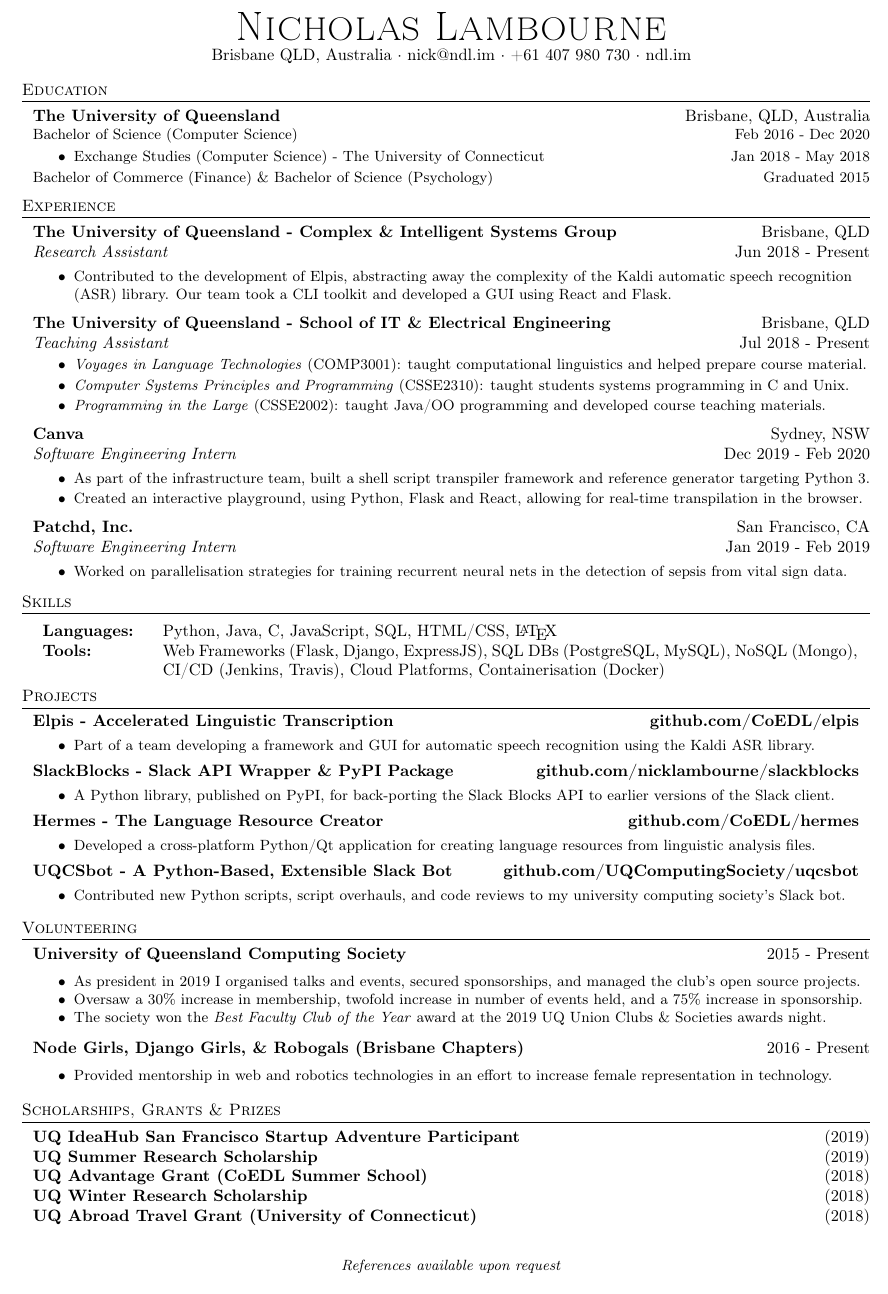
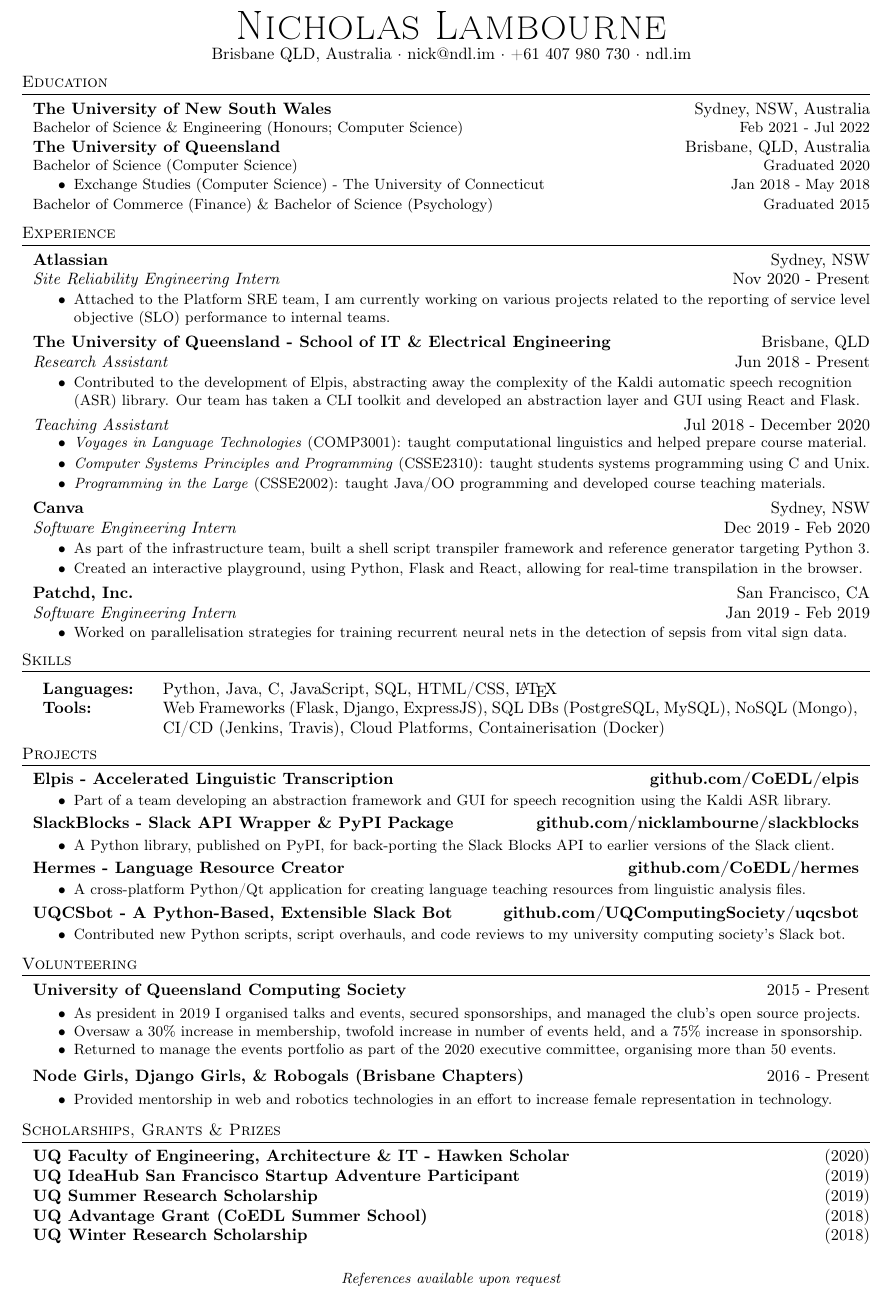
Before and after one commit to nicklambourne/resume, a LaTeX CV (resume.tex): part of the page, cut so that both start at the same text. Compiled offline with pdfLaTeX.

Commit message:
atlassian + links

```diff
--- a/resume.tex
+++ b/resume.tex
@@ -87,9 +87,13 @@
 
 %==== Education ====%
 \header{Education}
-\textbf{The University of Queensland}\hfill Brisbane, QLD, Australia\\
+\textbf{\href{https://www.unsw.edu.au/}{The University of New South Wales}}\hfill Sydney, NSW, Australia\\
+\begin{degrees}
+	Bachelor of Science \& Engineering (Honours; Computer Science) \hfill Feb 2021 - Jul 2022
+\end{degrees}
+\textbf{\href{https://uq.edu.au/}{The University of Queensland}}\hfill Brisbane, QLD, Australia\\
 \begin {degrees}
-Bachelor of Science (Computer Science) \hfill Feb 2016 - Dec 2020\\
+Bachelor of Science (Computer Science) \hfill Graduated 2020\\
 \begin{itemize}[noitemsep,topsep=0pt]
 	\setlength{\itemsep}{0pt}
     \setlength{\parskip}{0pt}
@@ -111,33 +115,35 @@
 \vspace{2mm}
 \header{Experience}
 
+\textbf{\href{https://www.atlassian.com/}{Atlassian}} \hfill Sydney, NSW\\
+\textit{Site Reliability Engineering Intern} \hfill Nov 2020 - Present \\
+\begin{myitemize}
+	\item Attached to the Platform SRE team, I am currently working on various projects related to the reporting of service level objective (SLO) performance to internal teams.
+\end{myitemize}
 
-\textbf{The University of Queensland - Complex \& Intelligent Systems Group} \hfill Brisbane, QLD\\
+\textbf{\href{https://www.itee.uq.edu.au/}{The University of Queensland - School of IT \& Electrical Engineering}} \hfill Brisbane, QLD\\
 \textit{Research Assistant} \hfill Jun 2018 - Present\\
 \begin{myitemize} \itemsep 0.5mm
-	\item Contributed to the development of \href{https://github.com/CoEDL/elpis}{Elpis}, abstracting away the complexity of the Kaldi automatic speech recognition (ASR) library. Our team took a CLI toolkit and developed a GUI using React and Flask.
+	\item Contributed to the development of \href{https://github.com/CoEDL/elpis}{Elpis}, abstracting away the complexity of the Kaldi automatic speech recognition (ASR) library. Our team has taken a CLI toolkit and developed an abstraction layer and GUI using React and Flask.
 %	\item Developed resource creation software for the Ngukurr OPIE Social Robot Project (see Hermes, below).
 \end{myitemize}
-
-\textbf{The University of Queensland - School of IT \& Electrical Engineering} \hfill Brisbane, QLD\\
-\textit{Teaching Assistant} \hfill Jul 2018 - Present\\
+\textit{Teaching Assistant} \hfill Jul 2018 - December 2020\\
 \vspace{-0.5mm}
 \begin{myitemize} \itemsep 0.5mm
 	\item \textit{Voyages in Language Technologies} (COMP3001): taught computational linguistics and helped prepare course material.
-	\item \textit{Computer Systems Principles and Programming} (CSSE2310): taught students systems programming in C and Unix.
+	\item \textit{Computer Systems Principles and Programming} (CSSE2310): taught students systems programming using C and Unix.
 	\item \textit{Programming in the Large} (CSSE2002): taught Java/OO programming and developed course teaching materials.
 %	\item Responsible for teams of first-year engineering students taking the course \textit{Engineering Modelling and Problem Solving} (ENGG1200), in which they utilise industry tools including CREO and Matlab to design, build and test a model UAV.
 \end{myitemize}
 
-
-\textbf{Canva} \hfill Sydney, NSW\\
+\textbf{\href{https://www.canva.com/}{Canva}} \hfill Sydney, NSW\\
 \textit{Software Engineering Intern} \hfill Dec 2019 - Feb 2020\\
 \begin{myitemize} \itemsep 0.5mm
 	\item As part of the infrastructure team, built a shell script transpiler framework and reference generator targeting Python 3.
 	\item Created an interactive playground, using Python, Flask and React, allowing for real-time transpilation in the browser.
 \end{myitemize}
 
-\textbf{Patchd, Inc.} \hfill San Francisco, CA\\
+\textbf{\href{https://www.patchdmedical.com/}{Patchd, Inc.}} \hfill San Francisco, CA\\
 \textit{Software Engineering Intern} \hfill  Jan 2019 - Feb 2019\\
 \begin{myitemize} \itemsep 0.5mm
 %	\item Patchd is a Y-Combinator backed startup working on the detection of sepsis from vital sign data using machine learning.
@@ -167,19 +173,19 @@
 
 \header{Projects}
 
-\textbf{{Elpis - Accelerated Linguistic Transcription}} \hfill \textbf{\href{https://github.com/CoEDL/elpis}{github.com/CoEDL/elpis}}
+\textbf{\href{https://github.com/CoEDL/elpis}{Elpis - Accelerated Linguistic Transcription \hfill github.com/CoEDL/elpis}}
 \begin{singleitem}
-	\item Part of a team developing a framework and GUI for automatic speech recognition using the Kaldi ASR library.
+	\item Part of a team developing an abstraction framework and GUI for speech recognition using the Kaldi ASR library.
 \end{singleitem}
 
-\textbf{SlackBlocks - Slack API Wrapper \& PyPI Package} \hfill \textbf{\href{https://github.com/nicklambourne/slackblocks}{github.com/nicklambourne/slackblocks}}
+\textbf{\href{https://github.com/nicklambourne/slackblocks}{SlackBlocks - Slack API Wrapper \& PyPI Package \hfill github.com/nicklambourne/slackblocks}}
 \begin{singleitem}
 	\item A Python library, published on PyPI, for back-porting the Slack Blocks API to earlier versions of the Slack client.
 \end{singleitem}
 
-\textbf{{Hermes - The Language Resource Creator}} \hfill \textbf{\href{https://github.com/CoEDL/hermes}{github.com/CoEDL/hermes}}
+\textbf{\href{https://github.com/CoEDL/hermes}{Hermes - Language Resource Creator \hfill github.com/CoEDL/hermes}}
 \begin{singleitem}
-	\item Developed a cross-platform Python/Qt application for creating language resources from linguistic analysis files.
+	\item A cross-platform Python/Qt application for creating language teaching resources from linguistic analysis files.
 \end{singleitem}
 
 %\textbf{\href{https://ndl.im}{ndl.im} (\href{https://github.com/nicklambourne/personal}{https://github.com/nicklambourne/personal})}
@@ -187,7 +193,7 @@
 %	\item Personal website built using NodeJS, ExpressJS and MongoDB with an automated build pipeline and Jenkins for CI/CD.
 %\end{singleitem}
 
-\textbf{UQCSbot - A Python-Based, Extensible Slack Bot} \hfill \textbf{\href{https://github.com/UQComputingSociety/uqcsbot}{github.com/UQComputingSociety/uqcsbot}}
+\textbf{\href{https://github.com/UQComputingSociety/uqcsbot}{UQCSbot - A Python-Based, Extensible Slack Bot \hfill github.com/UQComputingSociety/uqcsbot}}
 \begin{singleitem}
 	\item Contributed new Python scripts, script overhauls, and code reviews to my university computing society's Slack bot.
 \end{singleitem}
@@ -202,14 +208,15 @@
 \vspace{1mm}
 
 \header{Volunteering}
-\textbf{University of Queensland Computing Society} \hfill 2015 - Present\\
+\textbf{\href{https://uqcs.org}{University of Queensland Computing Society}} \hfill 2015 - Present\\
 \begin{singleitem}
 %	\item Elected president of the 500 member society for the 2019 academic year.  An active member since 2014.
 	\item As president in 2019 I organised talks and events, secured sponsorships, and managed the club's open source projects.
 	\item Oversaw a 30\% increase in membership, twofold increase in number of events held, and a 75\% increase in sponsorship.
-	\item The society won the \textit{Best Faculty Club of the Year} award at the 2019 UQ Union Clubs \& Societies awards night.
+%	\item The society won the \textit{Best Faculty Club of the Year} award at the 2019 UQ Union Clubs \& Societies awards night.
+	\item Returned to manage the events portfolio as part of the 2020 executive committee, organising more than 50 events.
 \end{singleitem}
-\textbf{Node Girls, Django Girls, \& Robogals (Brisbane Chapters)} \hfill 2016 - Present\\
+\textbf{\href{https://www.nodegirls.com/}{Node Girls}, \href{https://djangogirls.org/}{Django Girls}, \& \href{https://robogalsbrisbane.org/}{Robogals} (Brisbane Chapters)} \hfill 2016 - Present\\
 \begin{singleitem}
 	\item Provided mentorship in web and robotics technologies in an effort to increase female representation in technology.
 \end{singleitem}
@@ -221,12 +228,13 @@
 \vspace{1mm}
 
 \header{Scholarships, Grants \& Prizes}
-\textbf{UQ IdeaHub San Francisco Startup Adventure Participant} \hfill (2019)\\
-\textbf{UQ Summer Research Scholarship} \hfill (2019)\\
-\textbf{UQ Advantage Grant (CoEDL Summer School)} \hfill (2018)\\
-\textbf{UQ Winter Research Scholarship} \hfill (2018)\\
+\textbf{\href{https://www.eait.uq.edu.au/eait-scholars-program}{UQ Faculty of Engineering, Architecture \& IT - Hawken Scholar}}\hfill (2020)\\
+\textbf{\href{https://ventures.uq.edu.au/san-fran}{UQ IdeaHub San Francisco Startup Adventure Participant}} \hfill (2019)\\
+\textbf{\href{https://employability.uq.edu.au/summer-winter-research}{UQ Summer Research Scholarship}} \hfill (2019)\\
+\textbf{\href{https://employability.uq.edu.au/financial-support/employability-grant}{UQ Advantage Grant} (\href{http://www.dynamicsoflanguage.edu.au/education-and-outreach/train-with-us/summer-school-2018/}{CoEDL Summer School})} \hfill (2018)\\
+\textbf{\href{https://employability.uq.edu.au/summer-winter-research}{UQ Winter Research Scholarship}} \hfill (2018)\\
 %\textbf{University of Connecticut Innovation Quest - Finalist} \hfill The University of Connecticut (2018)\\
-\textbf{UQ Abroad Travel Grant (University of Connecticut)} \hfill (2018)\\
+% \textbf{UQ Abroad Travel Grant (University of Connecticut)} \hfill (2018)\\
 %\textbf{Dean\textquotesingle{}s Commendation for Academic Achievement} \hfill The University of Queensland (2011)\\
 
 
```
Also changed, not shown: resume.pdf.
